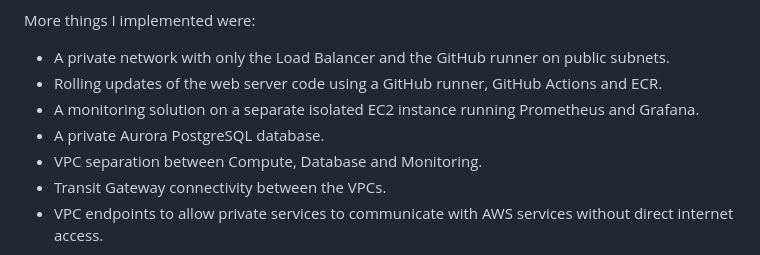
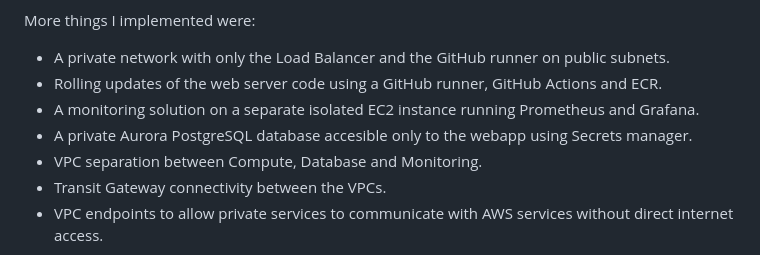
Before and after one commit to quinndaamen/innovatech-infrastructure, a Markdown page: README.md, the part around the change. GitHub-like rendering.

Commit message:
Clarify Aurora PostgreSQL database access in README
Updated the description of the private Aurora PostgreSQL database to specify that it is accessible only to the webapp using Secrets Manager.

```diff
--- a/README.md
+++ b/README.md
@@ -39,7 +39,7 @@ More things I implemented were:
 - A private network with only the Load Balancer and the GitHub runner on public subnets.
 - Rolling updates of the web server code using a GitHub runner, GitHub Actions and ECR.
 - A monitoring solution on a separate isolated EC2 instance running Prometheus and Grafana.
-- A private Aurora PostgreSQL database.
+- A private Aurora PostgreSQL database accesible only to the webapp using Secrets manager.
 - VPC separation between Compute, Database and Monitoring.
 - Transit Gateway connectivity between the VPCs.
 - VPC endpoints to allow private services to communicate with AWS services without direct internet access.
```
